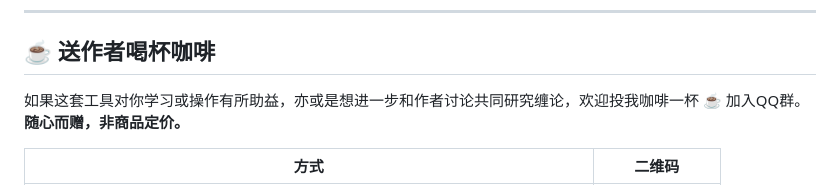
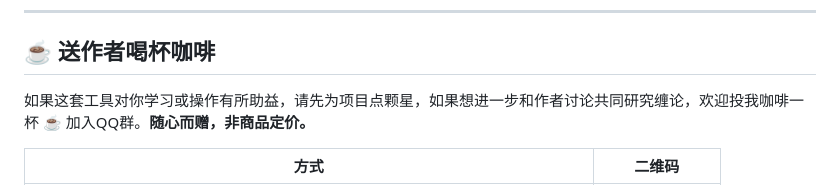
Before and after one commit to qhgary/zen_plugin_apps, a Markdown page: README.md, the part around the change. Rendered like a GitHub page.

Commit message:
Revise donation section in README
Updated the text to encourage users to star the project before donating.

```diff
--- a/README.md
+++ b/README.md
@@ -82,7 +82,7 @@
 
 ## ☕ 送作者喝杯咖啡
 
-如果这套工具对你学习或操作有所助益，亦或是想进一步和作者讨论共同研究缠论，欢迎投我咖啡一杯 ☕️ 加入QQ群。**随心而赠，非商品定价。**
+如果这套工具对你学习或操作有所助益，请先为项目点颗星，如果想进一步和作者讨论共同研究缠论，欢迎投我咖啡一杯 ☕️ 加入QQ群。**随心而赠，非商品定价。**
 
 | 方式 | 二维码 |
 |:---:|:---:|
```
